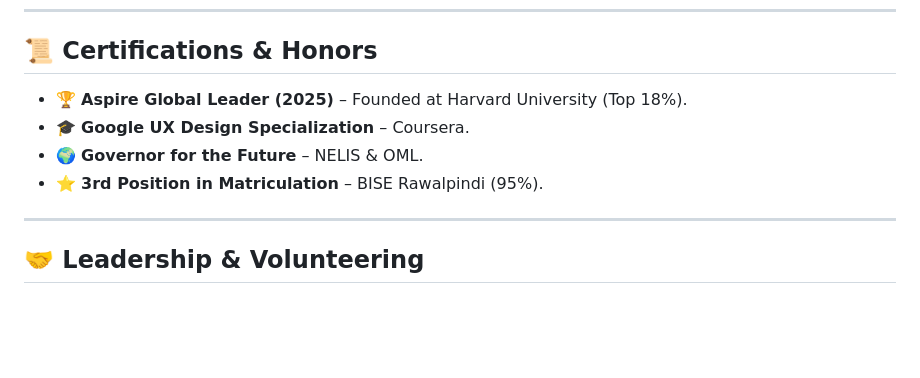
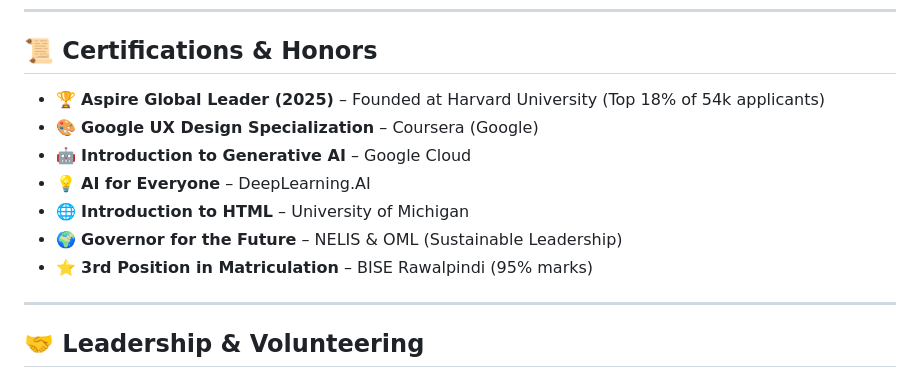
Before and after one commit to NashraAzhar/NashraAzhar, a Markdown page: README.md, the part around the change. Rendered like a GitHub page; blank space fills up the shorter version.

```diff
--- a/README.md
+++ b/README.md
@@ -52,12 +52,16 @@ Architected a digitised record system using **Java Swing** and **Oracle SQL** to
 
 ## 📜 Certifications & Honors
 
-- 🏆 **Aspire Global Leader (2025)** – Founded at Harvard University (Top 18%).
-- 🎓 **Google UX Design Specialization** – Coursera.
-- 🌍 **Governor for the Future** – NELIS & OML.
-- ⭐ **3rd Position in Matriculation** – BISE Rawalpindi (95%).
+- 🏆 **Aspire Global Leader (2025)** – Founded at Harvard University (Top 18% of 54k applicants)
+- 🎨 **Google UX Design Specialization** – Coursera (Google)
+- 🤖 **Introduction to Generative AI** – Google Cloud
+- 💡 **AI for Everyone** – DeepLearning.AI
+- 🌐 **Introduction to HTML** – University of Michigan
+- 🌍 **Governor for the Future** – NELIS & OML (Sustainable Leadership)
+- ⭐ **3rd Position in Matriculation** – BISE Rawalpindi (95% marks)
 
 ---
+
 ## 🤝 Leadership & Volunteering
 
 - **Deputy Focal Person** – Creative Leadership Conference (CLC)
```
